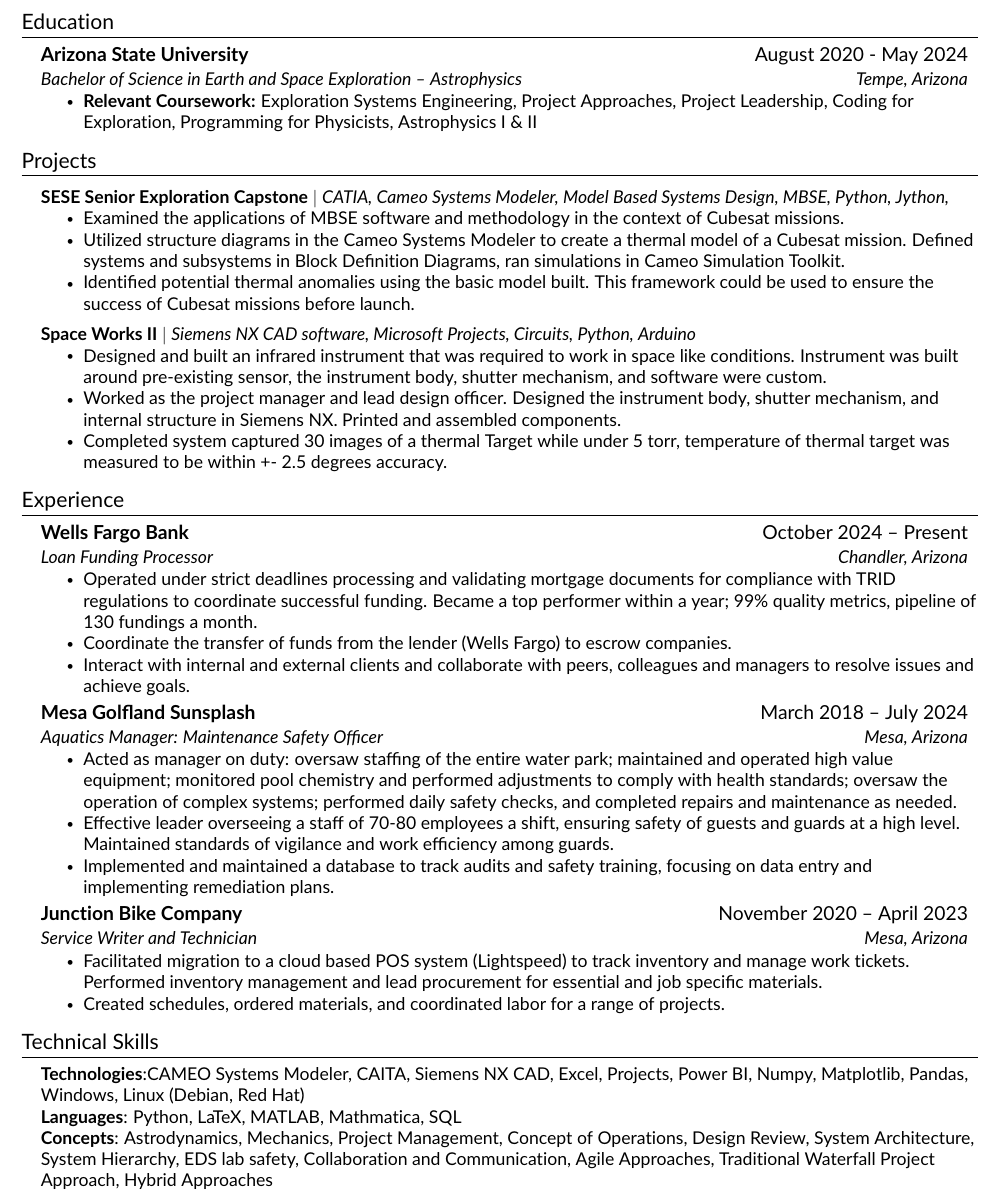
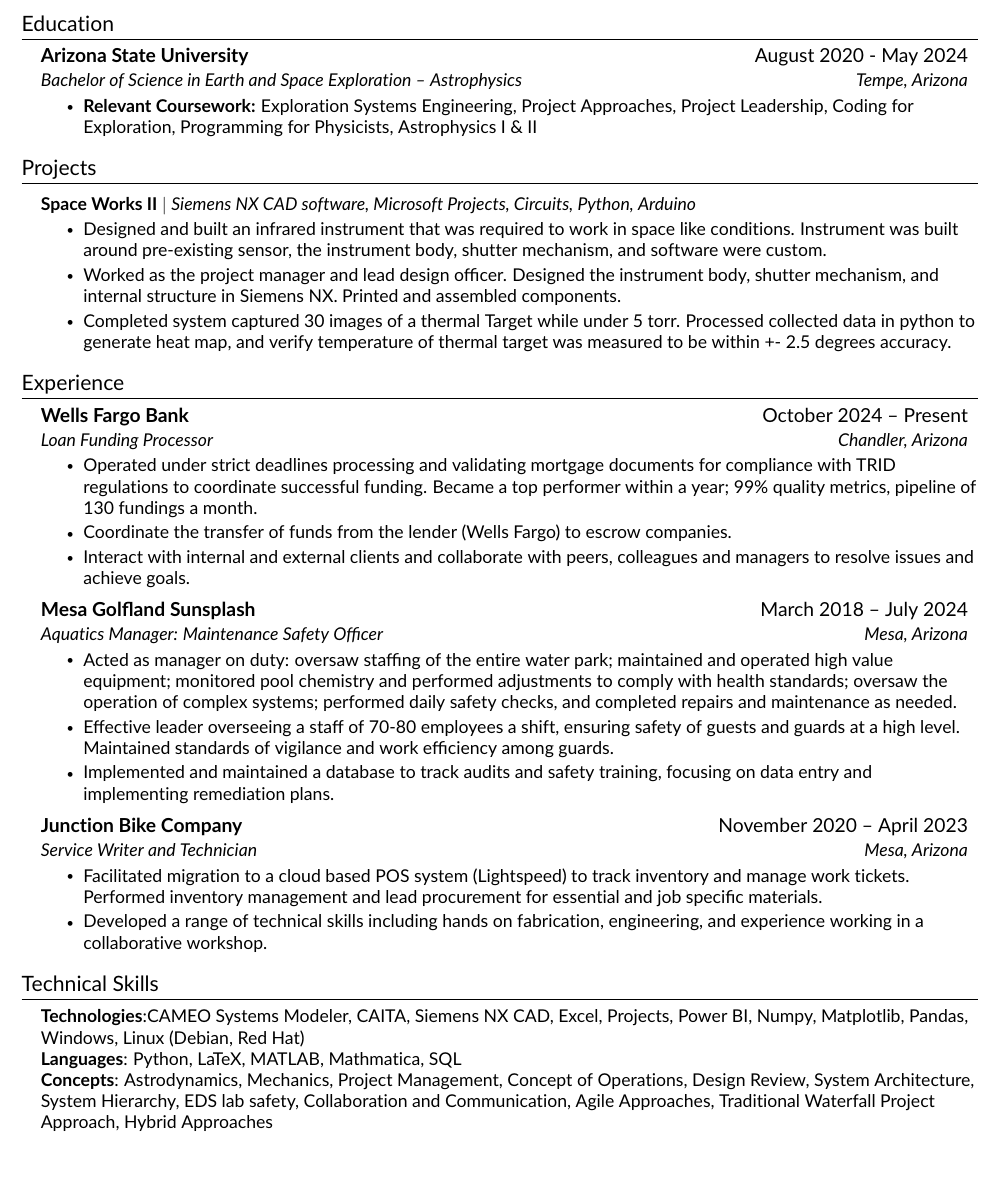
Before and after one commit to Natethanielr/resume, a LaTeX CV (Rogers_Nathaniel_resume/resume.tex, which reads Rogers_Nathaniel_resume/src/supply/experience_supply.tex, Rogers_Nathaniel_resume/src/supply/projects_supply.tex): part of the page, cut so that both start at the same text. Compiled offline with pdfLaTeX.

Commit message:
added engineering resume

```diff
--- a/Rogers_Nathaniel_resume/resume.tex
+++ b/Rogers_Nathaniel_resume/resume.tex
@@ -70,10 +70,10 @@
 
 
 %-----------PROJECTS-----------%
-\input{src/systems/projects_systems}
+\input{src/supply/projects_supply}
 
 %-----------EXPERIENCE-----------%
-\input{src/systems/experience_systems}
+\input{src/supply/experience_supply}
 
 
 %-----------SKILLS-----------%
--- a/Rogers_Nathaniel_resume/src/supply/experience_supply.tex
+++ b/Rogers_Nathaniel_resume/src/supply/experience_supply.tex
@@ -19,7 +19,7 @@
 \resumeItem{Acted as manager on duty: oversaw staffing of the entire water park; maintained and operated high value equipment; monitored pool chemistry and performed adjustments to comply with health standards; oversaw the operation of complex systems; performed daily safety checks, and completed repairs and maintenance as needed.}
 %\resumeItem{Maintained and operated high value equipment. Monitored pool chemistry and performed adjustments to comply with health standards. Oversaw the operation of complex systems; performed daily safety checks, and completed repairs and maintenance as needed.}
 %\resumeItem{Instructed and certified lifeguards to perform at a high level. Lifeguards I certified went on to achieve gold certificates in aquatic safety.}
-%\resumeItem{Effective leader overseeing a staff of 70-80 employees a shift, ensuring safety of guests and guards at a high level. Maintained standards of vigilance and work efficiency among guards.}
+\resumeItem{Effective leader overseeing a staff of 70-80 employees a shift, ensuring safety of guests and guards at a high level. Maintained standards of vigilance and work efficiency among guards.}
 \resumeItem{Implemented and maintained a database to track audits and safety training, focusing on data entry and implementing remediation plans.}
 %   \resumeItem{Oversaw and managed safety concerns while working on a range of maintenance projects.  }
 \resumeItemListEnd
@@ -29,8 +29,8 @@
 {Service Writer and Technician}{Mesa, Arizona}
 \resumeItemListStart
 \resumeItem{Facilitated migration to a cloud based POS system (Lightspeed) to track inventory and manage work tickets. Performed inventory management and lead procurement for essential and job specific materials.}
-\resumeItem{Created schedules, ordered materials, and coordinated labor for a range of projects. }
-%\resumeItem{Developed a range of technical skills including hands on fabrication, engineering, and experience working in a collaborative workshop.}
+%\resumeItem{Created schedules, ordered materials, and coordinated labor for a range of projects. }
+\resumeItem{Developed a range of technical skills including hands on fabrication, engineering, and experience working in a collaborative workshop.}
 \resumeItemListEnd
 
 \resumeSubHeadingListEnd
--- a/Rogers_Nathaniel_resume/src/supply/projects_supply.tex
+++ b/Rogers_Nathaniel_resume/src/supply/projects_supply.tex
@@ -2,6 +2,17 @@
 \section{Projects}
 \resumeSubHeadingListStart
 
+%\resumeProjectHeading
+%{\textbf{SESE Senior Exploration Capstone} $|$ \emph{CATIA, Cameo Systems Modeler, Model Based Systems Design, MBSE, Python, Jython,  }}    {}
+%\resumeItemListStart
+%\resumeItem{Processed and analyzed complex datasets in Python. Used graphical and analytic packages to identify trends and potential anomalies in telemetry data.}
+%\resumeItem{Completed trade studies, cost analysis, risk analysis, requirement validation, and presented design reviews.}
+%\resumeItem{Identified potential thermal anomalies and risk factors using the basic model built. Applied predictive modeling to validate system reliability and ensure mission success}
+%\resumeItemListEnd
+
 \resumeProjectHeading
-{\textbf{SESE Senior Exploration Capstone} $|$ \emph{CATIA, Cameo Systems Modeler, Model Based Systems Design, MBSE, Python, Jython,  }}    {}
+{\textbf{Space Works II} $|$ \emph{Siemens NX CAD software, Microsoft Projects, Circuits, Python, Arduino}}{}
 \resumeItemListStart
+\resumeItem{Designed and built an infrared instrument that was required to work in space like conditions. Instrument was built around pre-existing sensor, the instrument body, shutter mechanism, and software were custom.}
+\resumeItem{Worked as the project manager and lead design officer. Designed the instrument body, shutter mechanism, and internal structure in Siemens NX. Printed and assembled components.}
+\resumeItem{Completed system captured 30 images of a thermal Target while under 5 torr. Processed collected data in python to generate heat map, and verify temperature of thermal target was measured to be within +- 2.5 degrees accuracy.}
@@ -11,12 +19,4 @@
 \resumeItemListEnd
-
-%\resumeProjectHeading
-%{\textbf{Space Works II} $|$ \emph{Siemens NX CAD software, Microsoft Projects, Circuits, Python, Arduino}}{}
-%\resumeItemListStart
-%\resumeItem{Designed and built an infrared instrument that was required to work in space like conditions. Instrument was built around pre-existing sensor, the instrument body, shutter mechanism, and software were custom.}
-%\resumeItem{Worked as the project manager and lead design officer. Designed the instrument body, shutter mechanism, and internal structure in Siemens NX. Printed and assembled components.}
-%\resumeItem{Completed system captured 30 images of a thermal Target while under 5 torr. Processed collected data in python to generate heat map, and verify temperature of thermal target was measured to be within +- 2.5 degrees accuracy.}
-%\resumeItemListEnd
 
 %\resumeProjectHeading
 %{\textbf{Exploration Systems Engineering} $|$ \emph{STM, requirements, systems engineering theory, design fundamentals}}{}
```
Also changed, not shown: Rogers_Nathaniel_resume/src/cover/se_cover.tex (+2 -2 lines), Rogers_Nathaniel_resume/src/skills.tex (+1 -1 lines), Rogers_Nathaniel_resume/resume_engi.pdf (added), Rogers_Nathaniel_resume/systems_cover.pdf, Rogers_Nathaniel_resume/src/supply/projects_supply.tex (3 more changed lines), 8 other files.
